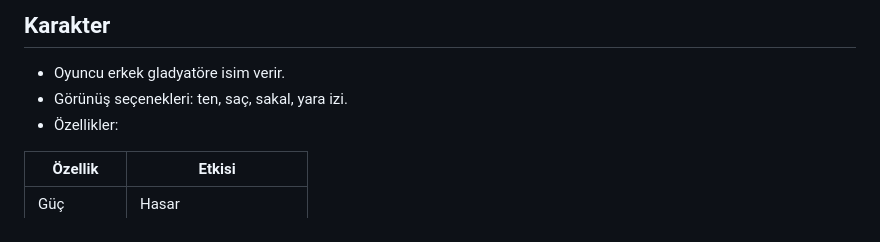
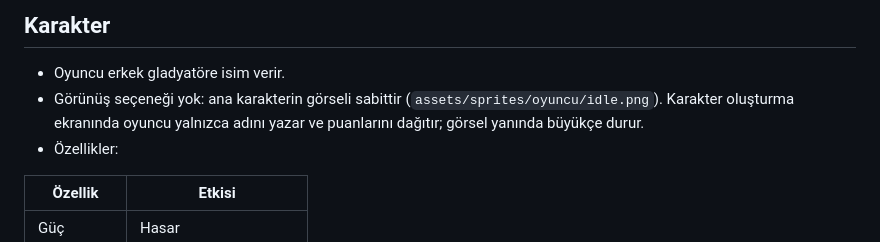
Before and after one commit to benasaf455-stack/Emir-asaf-Mescio-lu, a Markdown page: hikaye/oynanis-akisi.md, the part around the change. Rendered like a GitHub page.

Commit message:
Görünüş seçeneklerini kaldırma kararını akışa işle
Co-Authored-By: Claude Opus 5.5 <noreply@anthropic.com>
Claude-Session: https://claude.ai/code/session_012awjuJgbq8eTS2BL9cYx5j

```diff
--- a/hikaye/oynanis-akisi.md
+++ b/hikaye/oynanis-akisi.md
@@ -16,7 +16,7 @@ Oyunun asıl işi arena dövüşü, karakter gelişimi ve ekipman almaktır. Hik
 ## Karakter
 
 - Oyuncu erkek gladyatöre isim verir.
-- Görünüş seçenekleri: ten, saç, sakal, yara izi.
+- Görünüş seçeneği yok: ana karakterin görseli sabittir (`assets/sprites/oyuncu/idle.png`). Karakter oluşturma ekranında oyuncu yalnızca adını yazar ve puanlarını dağıtır; görsel yanında büyükçe durur.
 - Özellikler:
 
 | Özellik | Etkisi |
```
